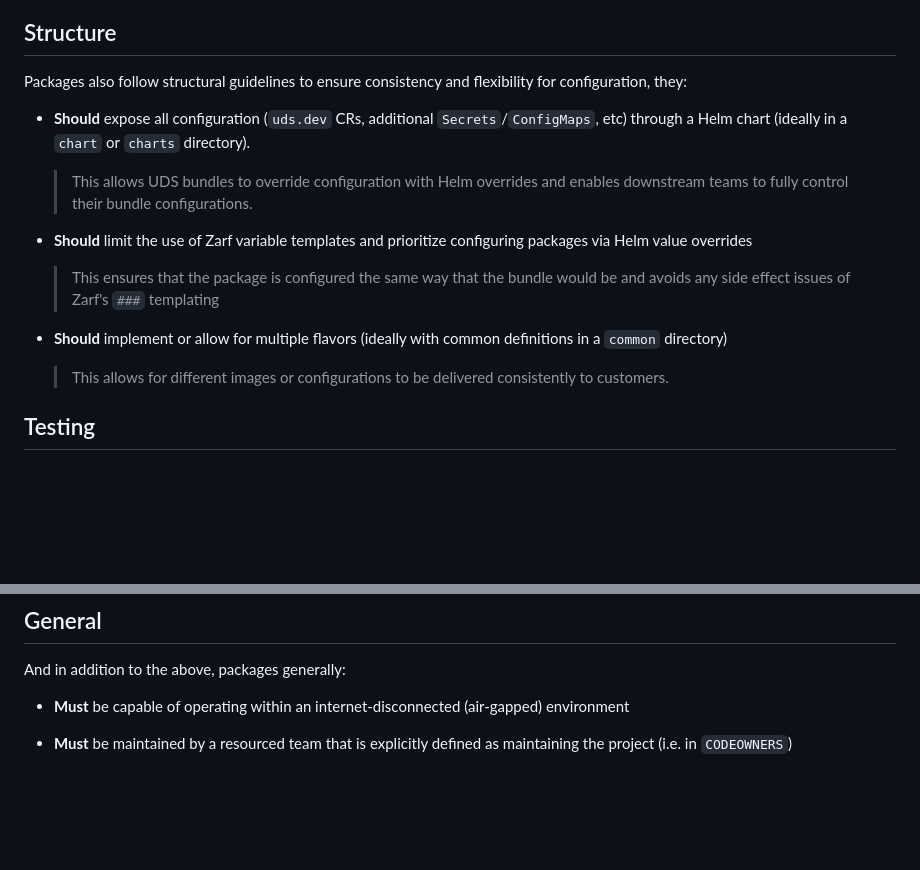
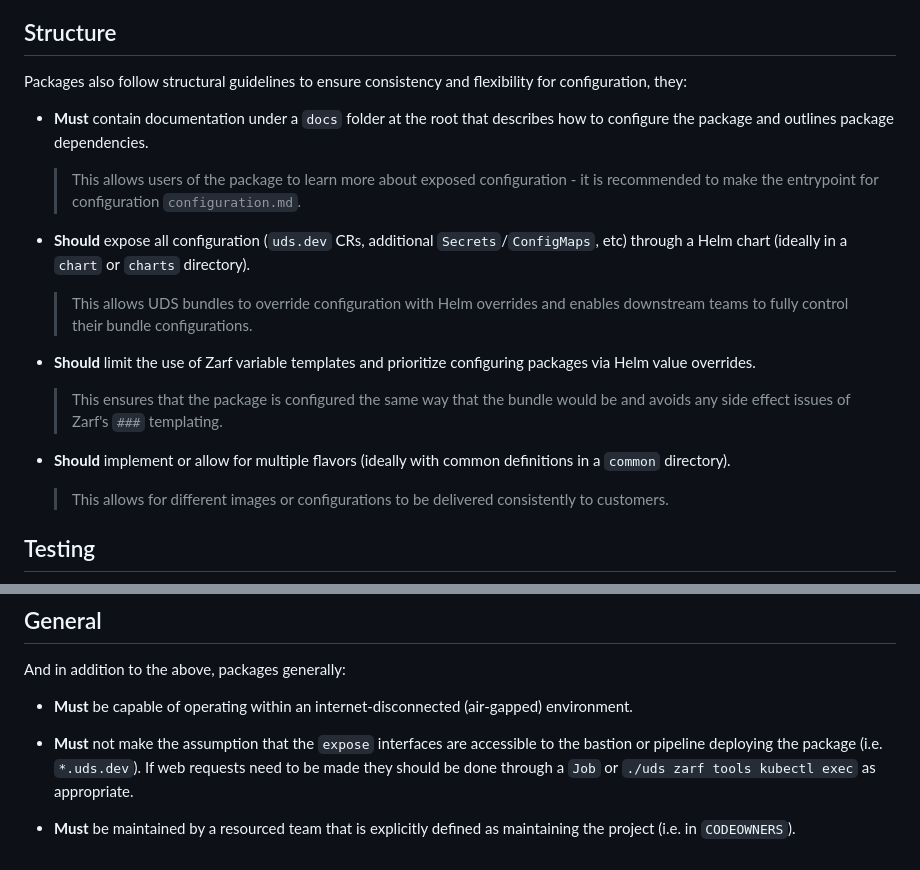
Before and after one commit to defenseunicorns/uds-common, a Markdown page: docs/uds-package-practices.md, 2 parts joined by grey strips. GitHub-like rendering; blank space fills up the shorter version.

Commit message:
docs: add ingress limitations and docs to the package practices (#204)
Co-authored-by: zamaz <71521611+zachariahmiller@users.noreply.github.com>
Co-authored-by: Andrew <46836330+andrewg-xyz@users.noreply.github.com>

```diff
--- a/docs/uds-package-practices.md
+++ b/docs/uds-package-practices.md
@@ -53,13 +53,16 @@ UDS Packages **may** make use of the [UDS `Exemption` custom resource](https://g
 
 Packages also follow structural guidelines to ensure consistency and flexibility for configuration, they:
 
+- **Must** contain documentation under a `docs` folder at the root that describes how to configure the package and outlines package dependencies.
+  > This allows users of the package to learn more about exposed configuration - it is recommended to make the entrypoint for configuration `configuration.md`.
+
 - **Should** expose all configuration (`uds.dev` CRs, additional `Secrets`/`ConfigMaps`, etc) through a Helm chart (ideally in a `chart` or `charts` directory).
   > This allows UDS bundles to override configuration with Helm overrides and enables downstream teams to fully control their bundle configurations.
 
-- **Should** limit the use of Zarf variable templates and prioritize configuring packages via Helm value overrides
-  > This ensures that the package is configured the same way that the bundle would be and avoids any side effect issues of Zarf's `###` templating
+- **Should** limit the use of Zarf variable templates and prioritize configuring packages via Helm value overrides.
+  > This ensures that the package is configured the same way that the bundle would be and avoids any side effect issues of Zarf's `###` templating.
 
-- **Should** implement or allow for multiple flavors (ideally with common definitions in a `common` directory)
+- **Should** implement or allow for multiple flavors (ideally with common definitions in a `common` directory).
   > This allows for different images or configurations to be delivered consistently to customers.
 
 ## Testing
@@ -112,6 +115,8 @@ In practice, this results in the following for the second release of a package f
 
 And in addition to the above, packages generally:
 
-- **Must** be capable of operating within an internet-disconnected (air-gapped) environment
+- **Must** be capable of operating within an internet-disconnected (air-gapped) environment.
 
-- **Must** be maintained by a resourced team that is explicitly defined as maintaining the project (i.e. in `CODEOWNERS`)
+- **Must** not make the assumption that the `expose` interfaces are accessible to the bastion or pipeline deploying the package (i.e. `*.uds.dev`).  If web requests need to be made they should be done through a `Job` or `./uds zarf tools kubectl exec` as appropriate.
+
+- **Must** be maintained by a resourced team that is explicitly defined as maintaining the project (i.e. in `CODEOWNERS`).
```
Also changed, not shown: other parts of docs/uds-package-practices.md (+1 -1 lines).
